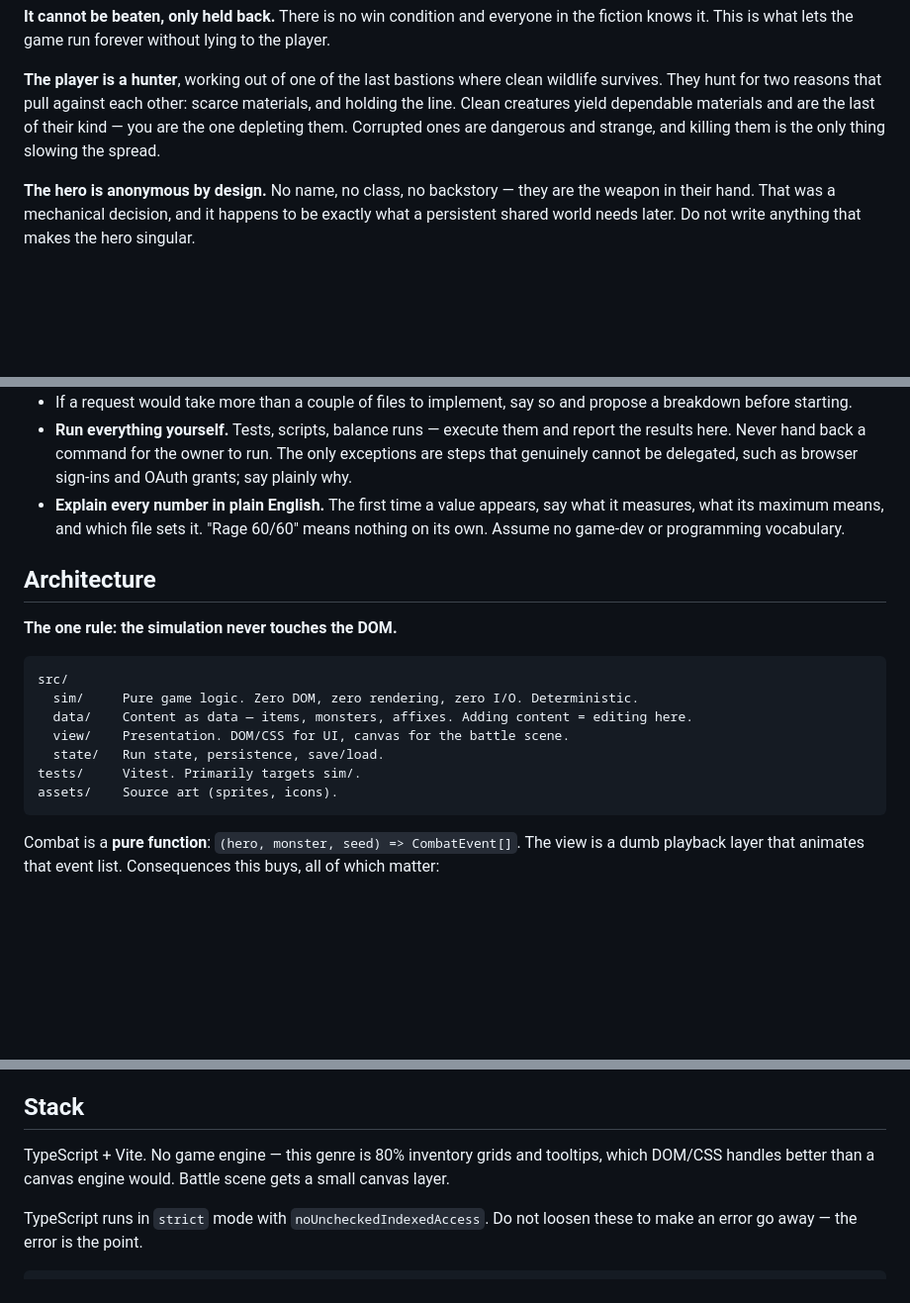
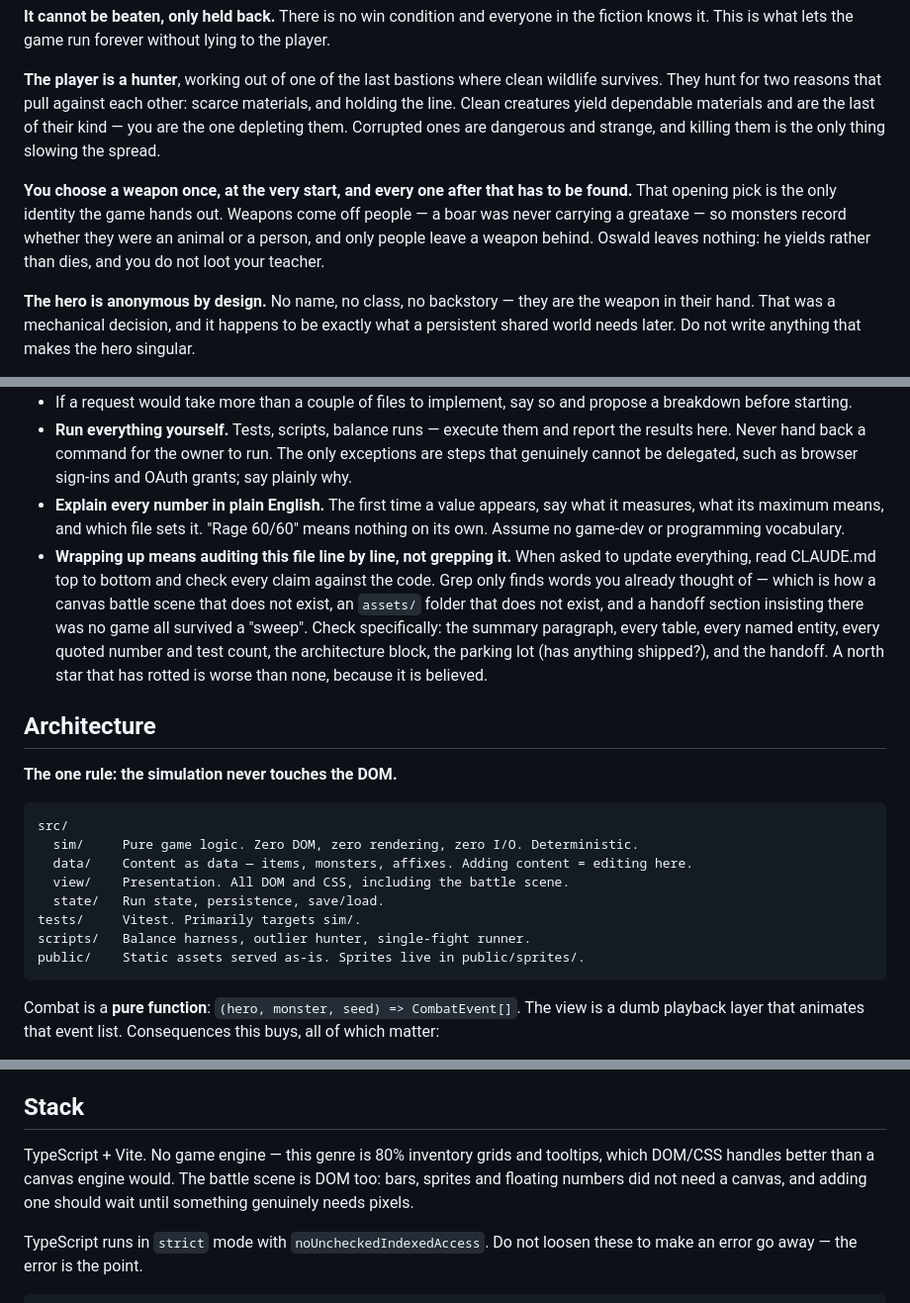
Before and after one commit to J4GameDev/arena, a Markdown page: CLAUDE.md, 3 parts joined by grey strips. Shown at 99% size. GitHub-like rendering; blank space fills up the shorter version.

````diff
--- a/CLAUDE.md
+++ b/CLAUDE.md
@@ -55,6 +55,8 @@ v0.1 ships **two** archetypes, two-handed (Rage) and daggers (Focus), because th
 **It cannot be beaten, only held back.** There is no win condition and everyone in the fiction knows it. This is what lets the game run forever without lying to the player.
 
 **The player is a hunter**, working out of one of the last bastions where clean wildlife survives. They hunt for two reasons that pull against each other: scarce materials, and holding the line. Clean creatures yield dependable materials and are the last of their kind — you are the one depleting them. Corrupted ones are dangerous and strange, and killing them is the only thing slowing the spread.
+
+**You choose a weapon once, at the very start, and every one after that has to be found.** That opening pick is the only identity the game hands out. Weapons come off people — a boar was never carrying a greataxe — so monsters record whether they were an animal or a person, and only people leave a weapon behind. Oswald leaves nothing: he yields rather than dies, and you do not loot your teacher.
 
 **The hero is anonymous by design.** No name, no class, no backstory — they are the weapon in their hand. That was a mechanical decision, and it happens to be exactly what a persistent shared world needs later. Do not write anything that makes the hero singular.
 
@@ -103,6 +105,7 @@ Sprite paths are passed _into_ the view, never stored on a Combatant. The simula
 - If a request would take more than a couple of files to implement, say so and propose a breakdown before starting.
 - **Run everything yourself.** Tests, scripts, balance runs — execute them and report the results here. Never hand back a command for the owner to run. The only exceptions are steps that genuinely cannot be delegated, such as browser sign-ins and OAuth grants; say plainly why.
 - **Explain every number in plain English.** The first time a value appears, say what it measures, what its maximum means, and which file sets it. "Rage 60/60" means nothing on its own. Assume no game-dev or programming vocabulary.
+- **Wrapping up means auditing this file line by line, not grepping it.** When asked to update everything, read CLAUDE.md top to bottom and check every claim against the code. Grep only finds words you already thought of — which is how a canvas battle scene that does not exist, an `assets/` folder that does not exist, and a handoff section insisting there was no game all survived a "sweep". Check specifically: the summary paragraph, every table, every named entity, every quoted number and test count, the architecture block, the parking lot (has anything shipped?), and the handoff. A north star that has rotted is worse than none, because it is believed.
 
 ## Architecture
 
@@ -112,10 +115,11 @@ Sprite paths are passed _into_ the view, never stored on a Combatant. The simula
 src/
   sim/     Pure game logic. Zero DOM, zero rendering, zero I/O. Deterministic.
   data/    Content as data — items, monsters, affixes. Adding content = editing here.
-  view/    Presentation. DOM/CSS for UI, canvas for the battle scene.
+  view/    Presentation. All DOM and CSS, including the battle scene.
   state/   Run state, persistence, save/load.
 tests/     Vitest. Primarily targets sim/.
-assets/    Source art (sprites, icons).
+scripts/   Balance harness, outlier hunter, single-fight runner.
+public/    Static assets served as-is. Sprites live in public/sprites/.
 ```
 
 Combat is a **pure function**: `(hero, monster, seed) => CombatEvent[]`. The view is a dumb playback layer that animates that event list. Consequences this buys, all of which matter:
@@ -197,7 +203,7 @@ The owner reads this code but does not write it. That makes **legibility of inte
 
 ## Stack
 
-TypeScript + Vite. No game engine — this genre is 80% inventory grids and tooltips, which DOM/CSS handles better than a canvas engine would. Battle scene gets a small canvas layer.
+TypeScript + Vite. No game engine — this genre is 80% inventory grids and tooltips, which DOM/CSS handles better than a canvas engine would. The battle scene is DOM too: bars, sprites and floating numbers did not need a canvas, and adding one should wait until something genuinely needs pixels.
 
 TypeScript runs in `strict` mode with `noUncheckedIndexedAccess`. Do not loosen these to make an error go away — the error is the point.
 
````
Also changed, not shown: other parts of CLAUDE.md (+18 -9 lines).
